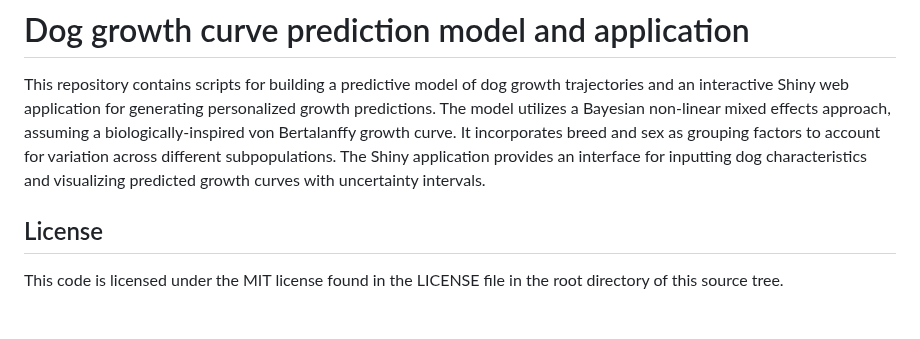
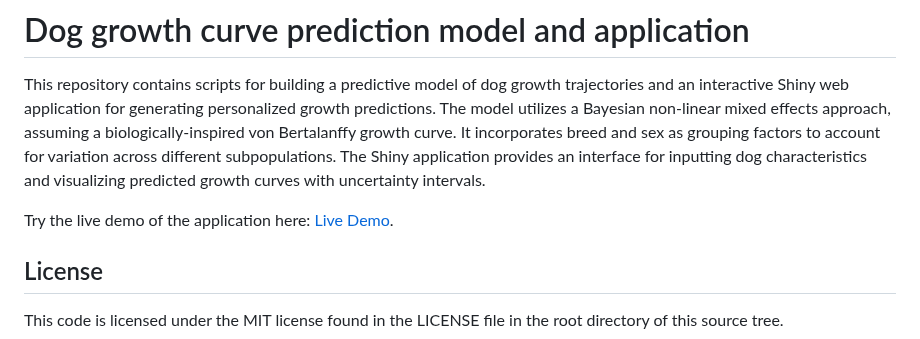
Before and after one commit to pmarcowski/doge-growth, a Markdown page: README.md, the part around the change. GitHub-like rendering; blank space fills up the shorter version.

```diff
--- a/README.md
+++ b/README.md
@@ -1,5 +1,7 @@
 # Dog growth curve prediction model and application
 This repository contains scripts for building a predictive model of dog growth trajectories and an interactive Shiny web application for generating personalized growth predictions. The model utilizes a Bayesian non-linear mixed effects approach, assuming a biologically-inspired von Bertalanffy growth curve. It incorporates breed and sex as grouping factors to account for variation across different subpopulations. The Shiny application provides an interface for inputting dog characteristics and visualizing predicted growth curves with uncertainty intervals.
+
+Try the live demo of the application here: [Live Demo](https://tinyurl.com/doge-growth).
 
 ## License
 This code is licensed under the MIT license found in the LICENSE file in the root directory of this source tree.
```
